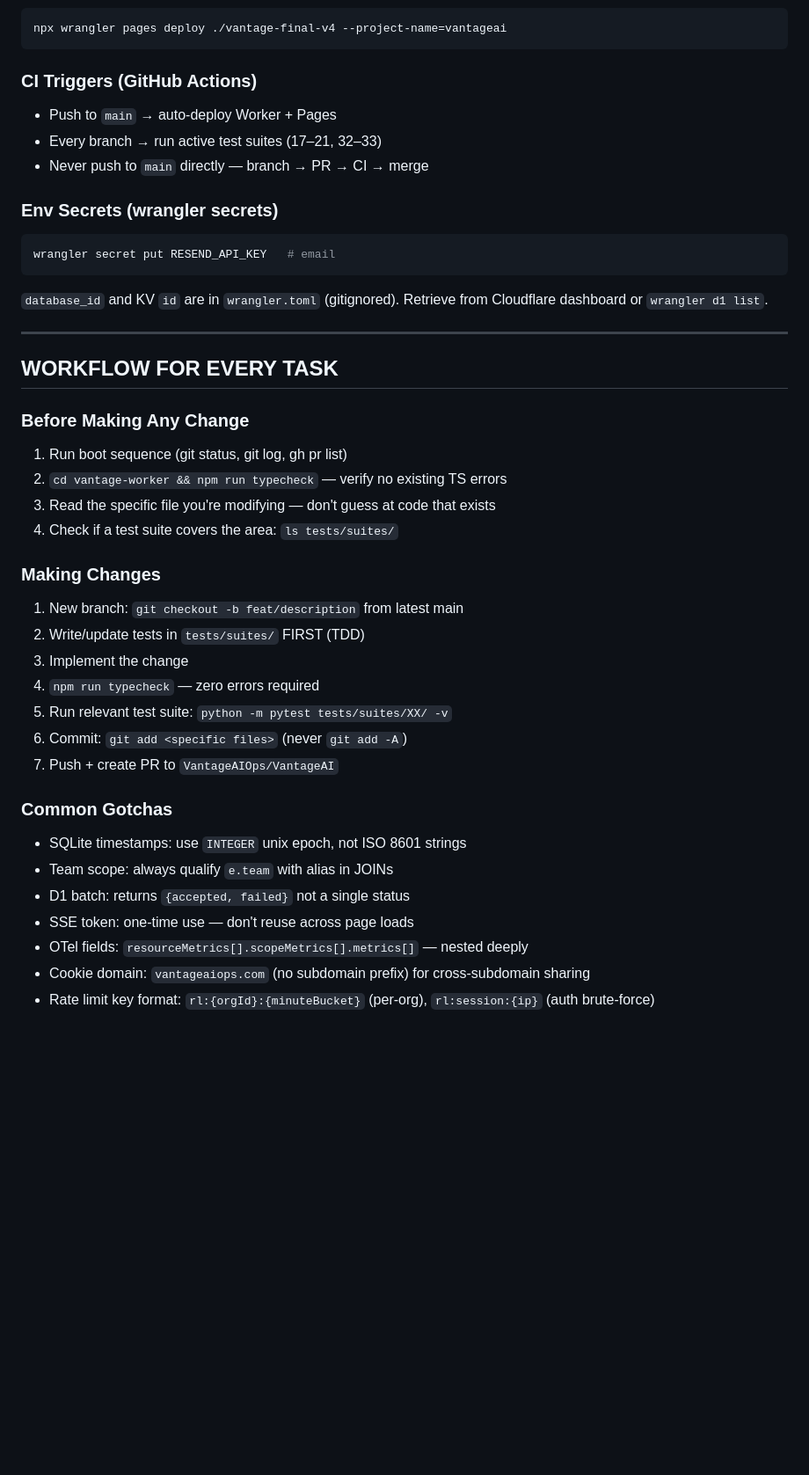
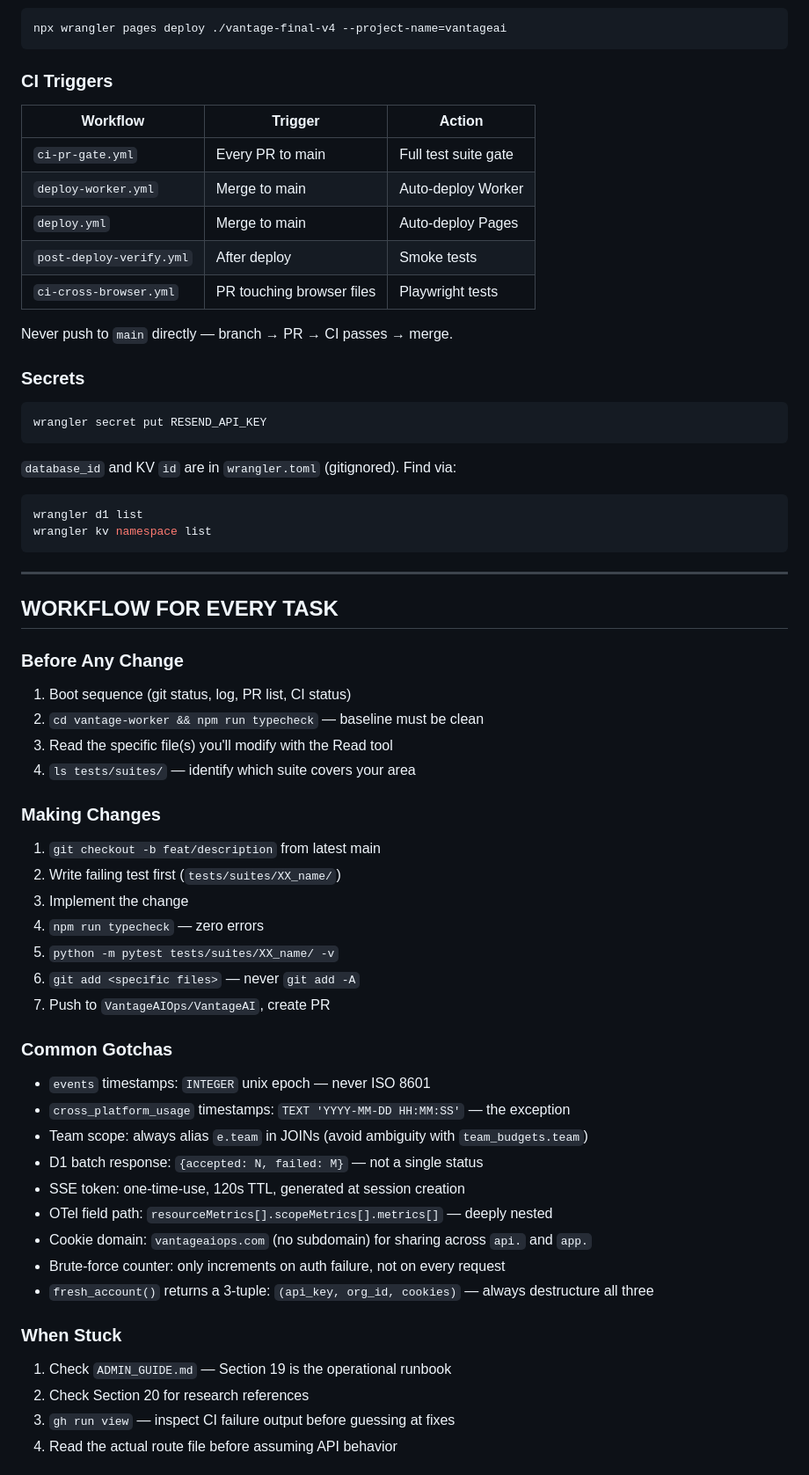
Before and after one commit to VantageAIOps/Cohrint, a Markdown page: docs/agents/vantage-agent.md, the part around one of its changes. Shown at 88% size. Drawn GitHub-style; blank space fills up the shorter version.

````diff
--- a/docs/agents/vantage-agent.md
+++ b/docs/agents/vantage-agent.md
@@ -323,41 +409,60 @@ npx wrangler deploy         # deploys to api.vantageaiops.com
 npx wrangler pages deploy ./vantage-final-v4 --project-name=vantageai
 ```
 
-### CI Triggers (GitHub Actions)
-- Push to `main` → auto-deploy Worker + Pages
-- Every branch → run active test suites (17–21, 32–33)
-- Never push to `main` directly — branch → PR → CI → merge
+### CI Triggers
+| Workflow | Trigger | Action |
+|---------|---------|--------|
+| `ci-pr-gate.yml` | Every PR to main | Full test suite gate |
+| `deploy-worker.yml` | Merge to main | Auto-deploy Worker |
+| `deploy.yml` | Merge to main | Auto-deploy Pages |
+| `post-deploy-verify.yml` | After deploy | Smoke tests |
+| `ci-cross-browser.yml` | PR touching browser files | Playwright tests |
 
-### Env Secrets (wrangler secrets)
+Never push to `main` directly — branch → PR → CI passes → merge.
+
+### Secrets
 ```bash
-wrangler secret put RESEND_API_KEY   # email
+wrangler secret put RESEND_API_KEY
 ```
-`database_id` and KV `id` are in `wrangler.toml` (gitignored). Retrieve from Cloudflare dashboard or `wrangler d1 list`.
+`database_id` and KV `id` are in `wrangler.toml` (gitignored). Find via:
+```bash
+wrangler d1 list
+wrangler kv namespace list
+```
 
 ---
 
 ## WORKFLOW FOR EVERY TASK
 
-### Before Making Any Change
-1. Run boot sequence (git status, git log, gh pr list)
-2. `cd vantage-worker && npm run typecheck` — verify no existing TS errors
-3. Read the specific file you're modifying — don't guess at code that exists
-4. Check if a test suite covers the area: `ls tests/suites/`
+### Before Any Change
+1. Boot sequence (git status, log, PR list, CI status)
+2. `cd vantage-worker && npm run typecheck` — baseline must be clean
+3. Read the specific file(s) you'll modify with the Read tool
+4. `ls tests/suites/` — identify which suite covers your area
 
 ### Making Changes
-1. New branch: `git checkout -b feat/description` from latest main
-2. Write/update tests in `tests/suites/` FIRST (TDD)
+1. `git checkout -b feat/description` from latest main
+2. Write failing test first (`tests/suites/XX_name/`)
 3. Implement the change
-4. `npm run typecheck` — zero errors required
-5. Run relevant test suite: `python -m pytest tests/suites/XX/ -v`
-6. Commit: `git add <specific files>` (never `git add -A`)
-7. Push + create PR to `VantageAIOps/VantageAI`
+4. `npm run typecheck` — zero errors
+5. `python -m pytest tests/suites/XX_name/ -v`
+6. `git add <specific files>` — never `git add -A`
+7. Push to `VantageAIOps/VantageAI`, create PR
 
 ### Common Gotchas
-- SQLite timestamps: use `INTEGER` unix epoch, not ISO 8601 strings
-- Team scope: always qualify `e.team` with alias in JOINs
-- D1 batch: returns `{accepted, failed}` not a single status
-- SSE token: one-time use — don't reuse across page loads
-- OTel fields: `resourceMetrics[].scopeMetrics[].metrics[]` — nested deeply
-- Cookie domain: `vantageaiops.com` (no subdomain prefix) for cross-subdomain sharing
-- Rate limit key format: `rl:{orgId}:{minuteBucket}` (per-org), `rl:session:{ip}` (auth brute-force)
+- `events` timestamps: `INTEGER` unix epoch — never ISO 8601
+- `cross_platform_usage` timestamps: `TEXT 'YYYY-MM-DD HH:MM:SS'` — the exception
+- Team scope: always alias `e.team` in JOINs (avoid ambiguity with `team_budgets.team`)
+- D1 batch response: `{accepted: N, failed: M}` — not a single status
+- SSE token: one-time-use, 120s TTL, generated at session creation
+- OTel field path: `resourceMetrics[].scopeMetrics[].metrics[]` — deeply nested
+- Cookie domain: `vantageaiops.com` (no subdomain) for sharing across `api.` and `app.`
+- Brute-force counter: only increments on auth failure, not on every request
+- `fresh_account()` returns a 3-tuple: `(api_key, org_id, cookies)` — always destructure all three
+
+### When Stuck
+1. Check `ADMIN_GUIDE.md` — Section 19 is the operational runbook
+2. Check Section 20 for research references
+3. `gh run view` — inspect CI failure output before guessing at fixes
+4. Read the actual route file before assuming API behavior
+
````
Also changed, not shown: other parts of docs/agents/vantage-agent.md (+295 -209 lines).
